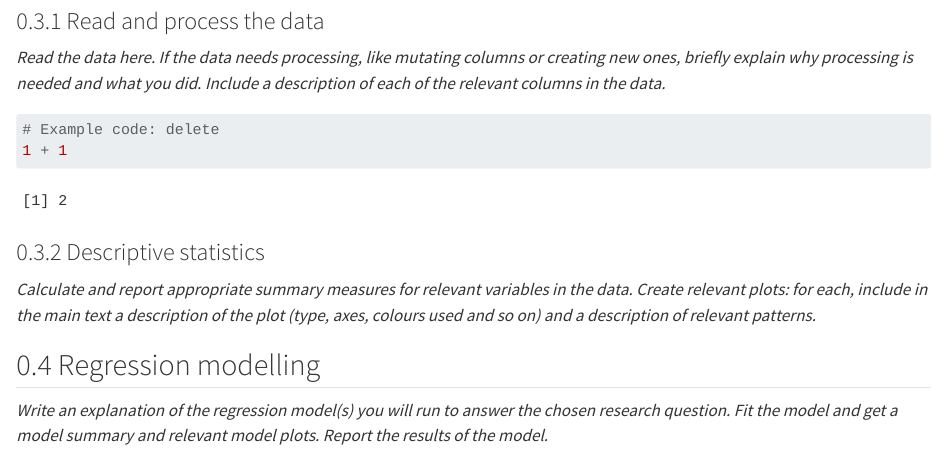
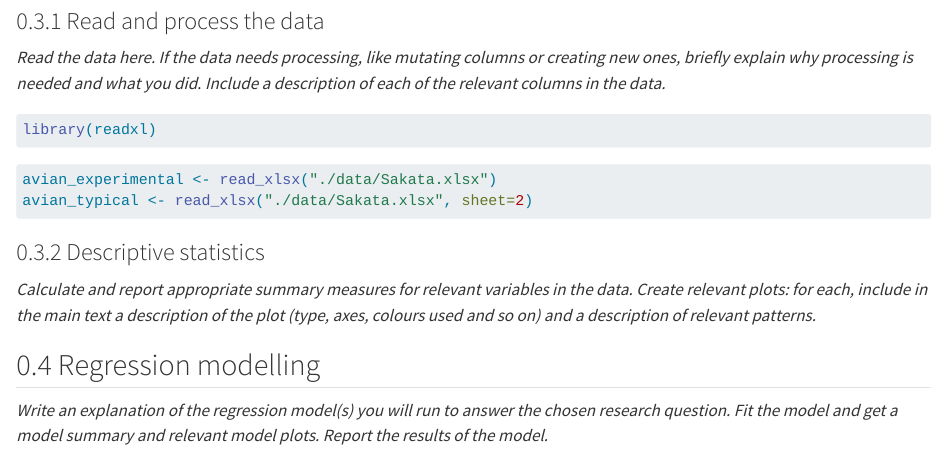
Before and after one commit to tmdevlin/qml-avian-vocal-sequencing, a Quarto document (submission.qmd): the page in a window 1100 px wide, from 920 px down. Rendered offline with R 4.5, knitr and Pandoc in place of Quarto, with nearby package versions.

Commit message:
Adding data.

````diff
--- a/submission.qmd
+++ b/submission.qmd
@@ -41,16 +41,29 @@ The Research Compendium of this study (including data and code) is available at
 *Read the data here. If the data needs processing, like mutating columns or creating new ones, briefly explain why processing is needed and what you did*. *Include a description of each of the relevant columns in the data.*
 
 ```{r}
+#| label: library
+
+library(readxl)
+
+```
+
+```{r}
 #| label: read-data
 
-# Example code: delete
-1 + 1
+avian_experimental <- read_xlsx("./data/Sakata.xlsx")
+avian_typical <- read_xlsx("./data/Sakata.xlsx", sheet=2)
 
 ```
 
 ### Descriptive statistics
 
 *Calculate and report appropriate summary measures for relevant variables in the data. Create relevant plots: for each, include in the main text a description of the plot (type, axes, colours used and so on) and a description of relevant patterns.*
+
+```{r}
+
+
+
+```
 
 ## Regression modelling
 
````
Also changed, not shown: cache/ch-fit-model-avian.rds (added), data/Sakata.xlsx (added), 2 other files.
